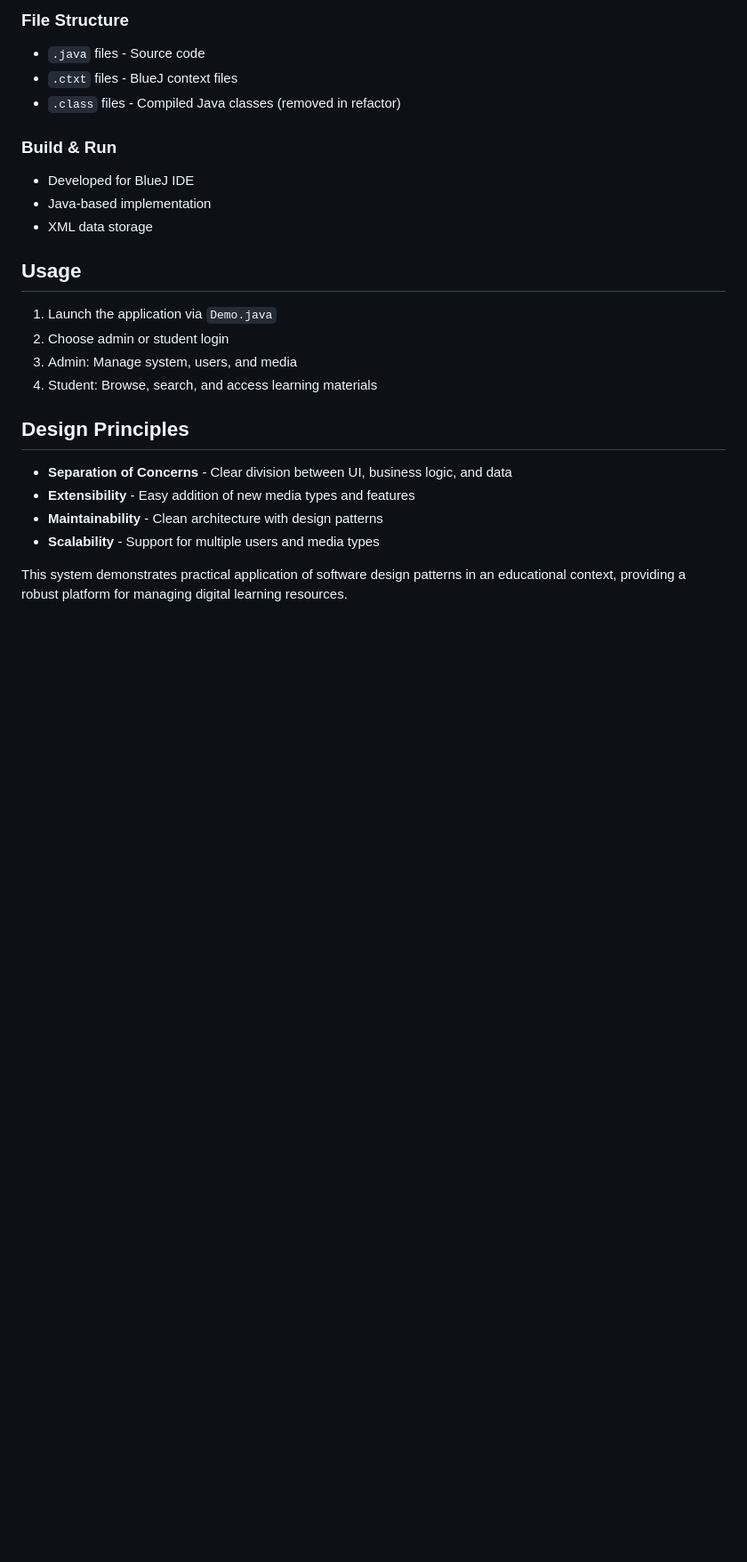
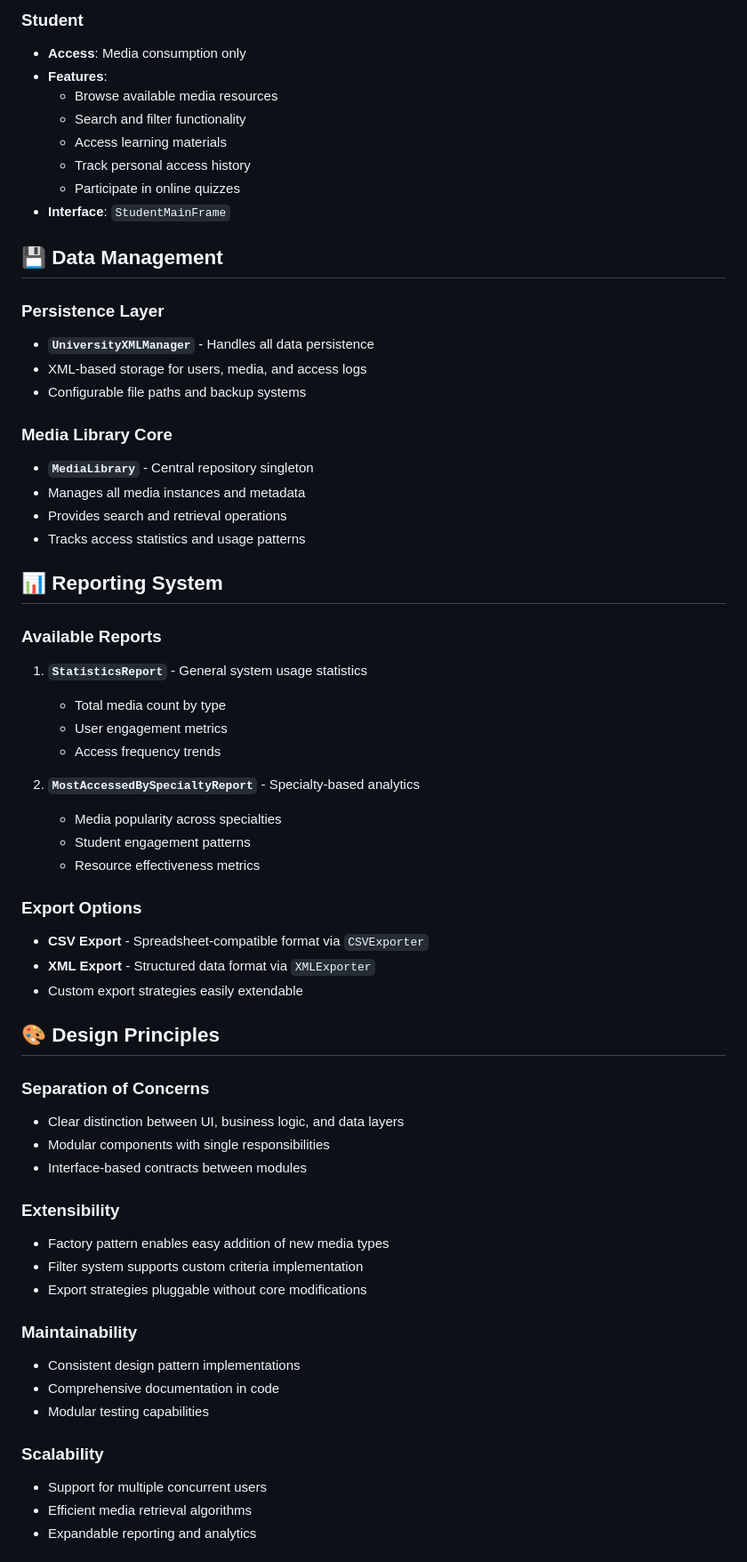
Before and after one commit to RabihMoustapha/NFP121, a Markdown page: README.md, the part around one of its changes. Shown at 89% size. Drawn GitHub-style; blank space fills up the shorter version.

```diff
--- a/README.md
+++ b/README.md
@@ -88,26 +156,64 @@ This Media Library System is designed to manage educational resources for a univ
 
-### File Structure
-- `.java` files - Source code
-- `.ctxt` files - BlueJ context files
-- `.class` files - Compiled Java classes (removed in refactor)
+### **Student**
+- **Access**: Media consumption only
+- **Features**:
+  - Browse available media resources
+  - Search and filter functionality
+  - Access learning materials
+  - Track personal access history
+  - Participate in online quizzes
+- **Interface**: `StudentMainFrame`
 
-### Build & Run
-- Developed for BlueJ IDE
-- Java-based implementation
-- XML data storage
+## 💾 Data Management
 
-## Usage
+### **Persistence Layer**
+- **`UniversityXMLManager`** - Handles all data persistence
+- XML-based storage for users, media, and access logs
+- Configurable file paths and backup systems
 
-1. Launch the application via `Demo.java`
-2. Choose admin or student login
-3. Admin: Manage system, users, and media
-4. Student: Browse, search, and access learning materials
+### **Media Library Core**
+- **`MediaLibrary`** - Central repository singleton
+- Manages all media instances and metadata
+- Provides search and retrieval operations
+- Tracks access statistics and usage patterns
 
-## Design Principles
+## 📊 Reporting System
 
-- **Separation of Concerns** - Clear division between UI, business logic, and data
-- **Extensibility** - Easy addition of new media types and features
-- **Maintainability** - Clean architecture with design patterns
-- **Scalability** - Support for multiple users and media types
+### **Available Reports**
+1. **`StatisticsReport`** - General system usage statistics
+   - Total media count by type
+   - User engagement metrics
+   - Access frequency trends
 
-This system demonstrates practical application of software design patterns in an educational context, providing a robust platform for managing digital learning resources.
+2. **`MostAccessedBySpecialtyReport`** - Specialty-based analytics
+   - Media popularity across specialties
+   - Student engagement patterns
+   - Resource effectiveness metrics
+
+### **Export Options**
+- **CSV Export** - Spreadsheet-compatible format via `CSVExporter`
+- **XML Export** - Structured data format via `XMLExporter`
+- Custom export strategies easily extendable
+
+## 🎨 Design Principles
+
+### **Separation of Concerns**
+- Clear distinction between UI, business logic, and data layers
+- Modular components with single responsibilities
+- Interface-based contracts between modules
+
+### **Extensibility**
+- Factory pattern enables easy addition of new media types
+- Filter system supports custom criteria implementation
+- Export strategies pluggable without core modifications
+
+### **Maintainability**
+- Consistent design pattern implementations
+- Comprehensive documentation in code
+- Modular testing capabilities
+
+### **Scalability**
+- Support for multiple concurrent users
+- Efficient media retrieval algorithms
+- Expandable reporting and analytics
+
```
Also changed, not shown: other parts of README.md (+163 -63 lines).
